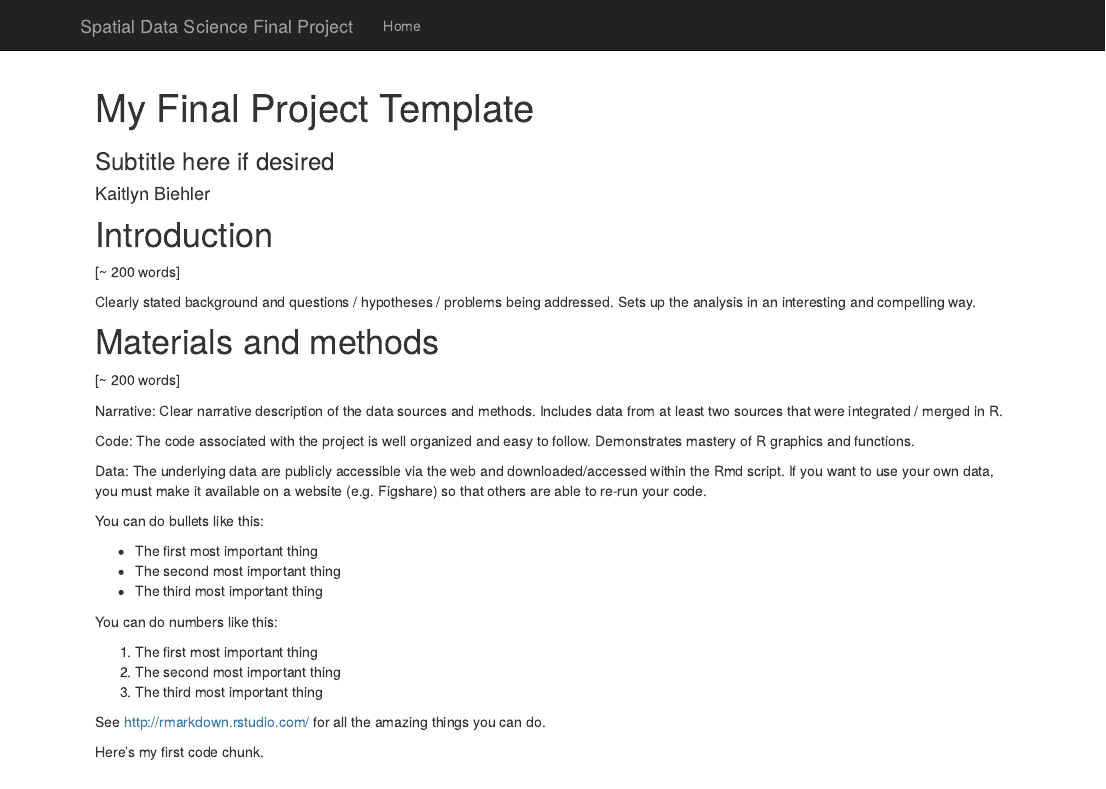
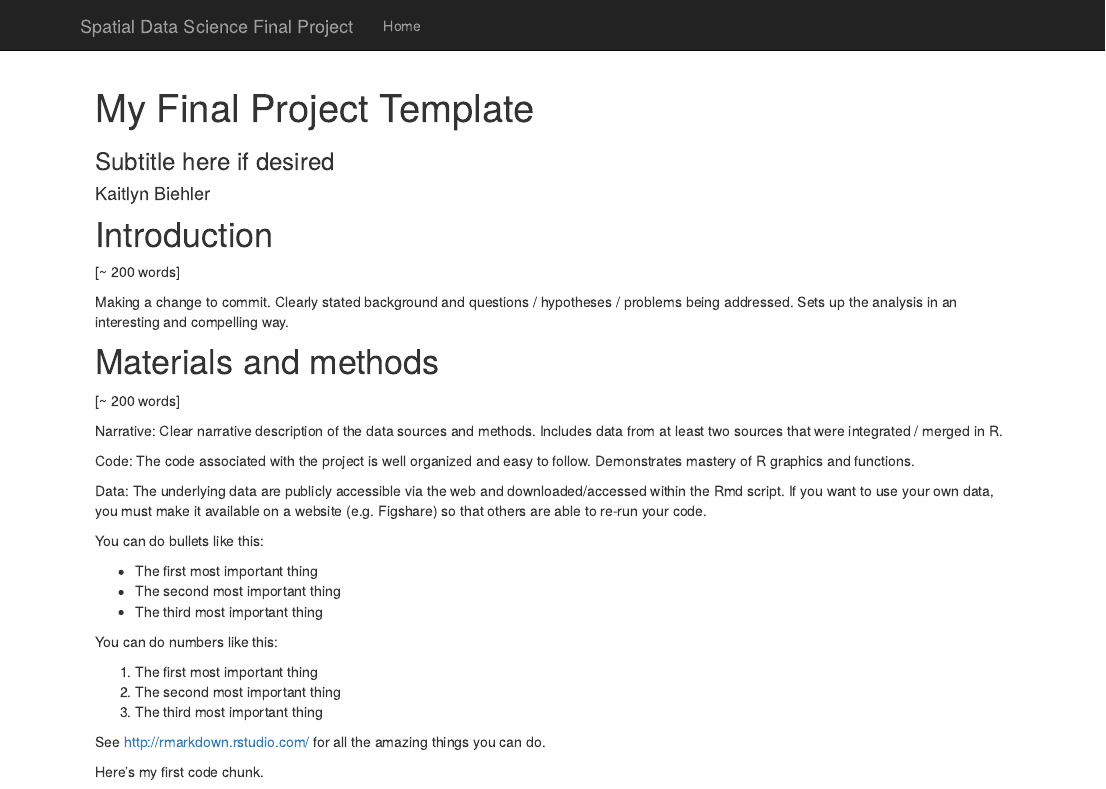
Before and after one commit to geo511-2022/final_project-biehlerkm, an R Markdown document (index.Rmd): the page in a window 1100 px wide, from its top. Rendered offline with R 4.5, knitr and Pandoc, with nearby package versions; code that draws random numbers runs with fixed seeds of ours; some code elsewhere in the file could not run offline.

Commit message:
test commit

```diff
--- a/index.Rmd
+++ b/index.Rmd
@@ -8,6 +8,7 @@ subtitle: Subtitle here if desired
 
 [~ 200 words]
 
+Making a change to commit.
 Clearly stated background and questions / hypotheses / problems being addressed. Sets up the analysis in an interesting and compelling way.
 
 # Materials and methods
```
Also changed, not shown: index_files/figure-html/unnamed-chunk-6-1.png.
